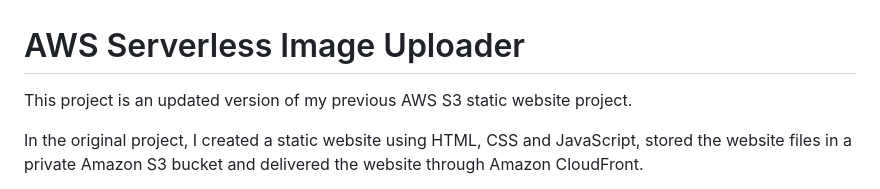
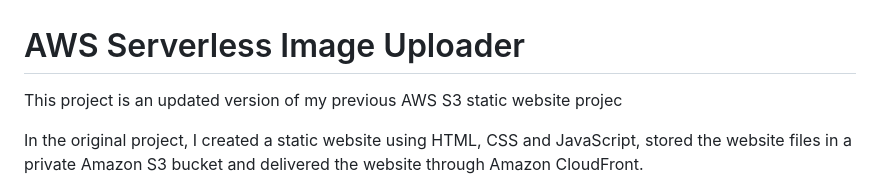
Before and after one commit to Tahir-Alakbarli/aws-serverless-image-processing, a Markdown page: README.md, the part around the change. Rendered like a GitHub page.

```diff
--- a/README.md
+++ b/README.md
@@ -1,6 +1,6 @@
 # AWS Serverless Image Uploader
 
-This project is an updated version of my previous AWS S3 static website project.
+This project is an updated version of my previous AWS S3 static website projec
 
 In the original project, I created a static website using HTML, CSS and JavaScript, stored the website files in a private Amazon S3 bucket and delivered the website through Amazon CloudFront.
 
```
